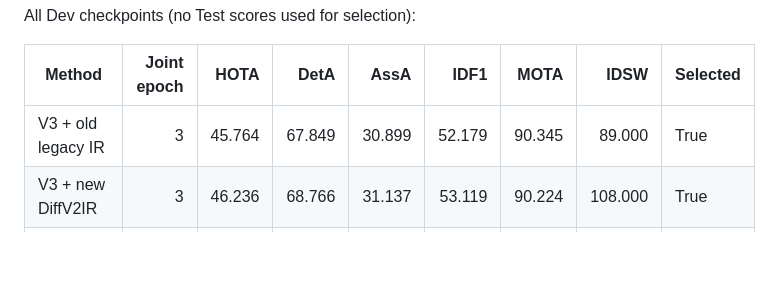
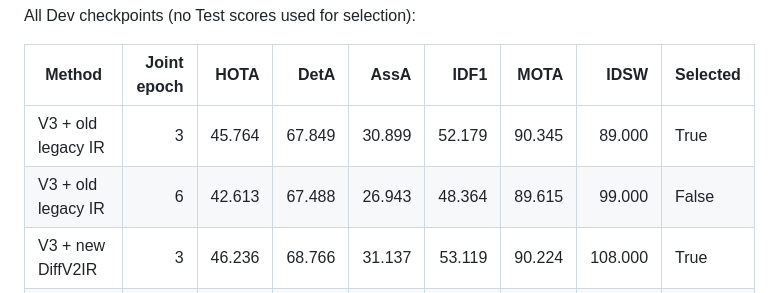
Before and after one commit to LYQ1107/IR-MFT, a Markdown page: docs/fusion_research/PSEUDO_IR_BUDGET_EXTENSION_20261121_TABLES.md, the part around the change. Drawn GitHub-style; blank space fills up the shorter version.

```diff
--- a/docs/fusion_research/PSEUDO_IR_BUDGET_EXTENSION_20261121_TABLES.md
+++ b/docs/fusion_research/PSEUDO_IR_BUDGET_EXTENSION_20261121_TABLES.md
@@ -26,6 +26,7 @@ All Dev checkpoints (no Test scores used for selection):
 | Method | Joint epoch | HOTA | DetA | AssA | IDF1 | MOTA | IDSW | Selected |
 | --- | ---: | ---: | ---: | ---: | ---: | ---: | ---: | --- |
 | V3 + old legacy IR | 3 | 45.764 | 67.849 | 30.899 | 52.179 | 90.345 | 89.000 | True |
+| V3 + old legacy IR | 6 | 42.613 | 67.488 | 26.943 | 48.364 | 89.615 | 99.000 | False |
 | V3 + new DiffV2IR | 3 | 46.236 | 68.766 | 31.137 | 53.119 | 90.224 | 108.000 | True |
 | V3 + new DiffV2IR | 6 | 44.233 | 68.042 | 28.805 | 52.285 | 89.652 | 105.000 | False |
 | RGB matched fine-tune + ByteTrack | 3 | 47.579 | 68.864 | 32.908 | 55.865 | 90.200 | 94.000 | True |
```
Also changed, not shown: docs/fusion_research/PSEUDO_IR_BUDGET_EXTENSION_20261121.md (+16 -10 lines), docs/fusion_research/PSEUDO_IR_BUDGET_EXTENSION_20261121_CURVES.png, 3 other files.
